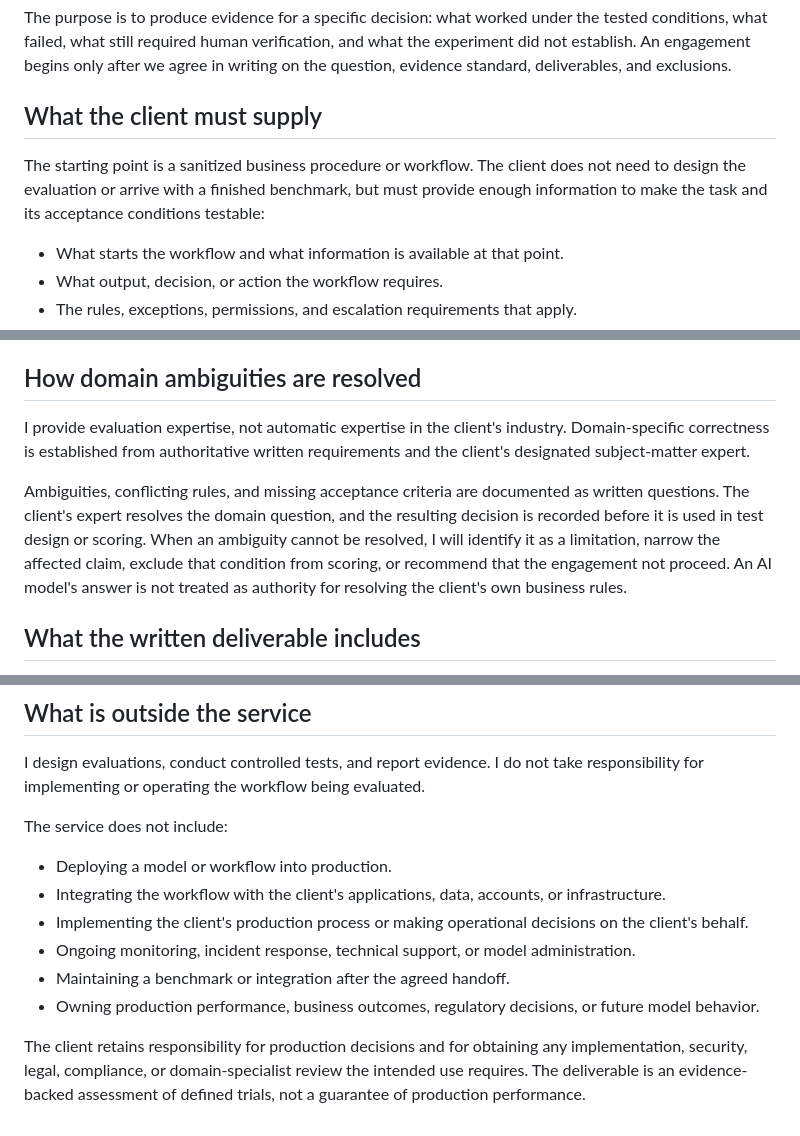
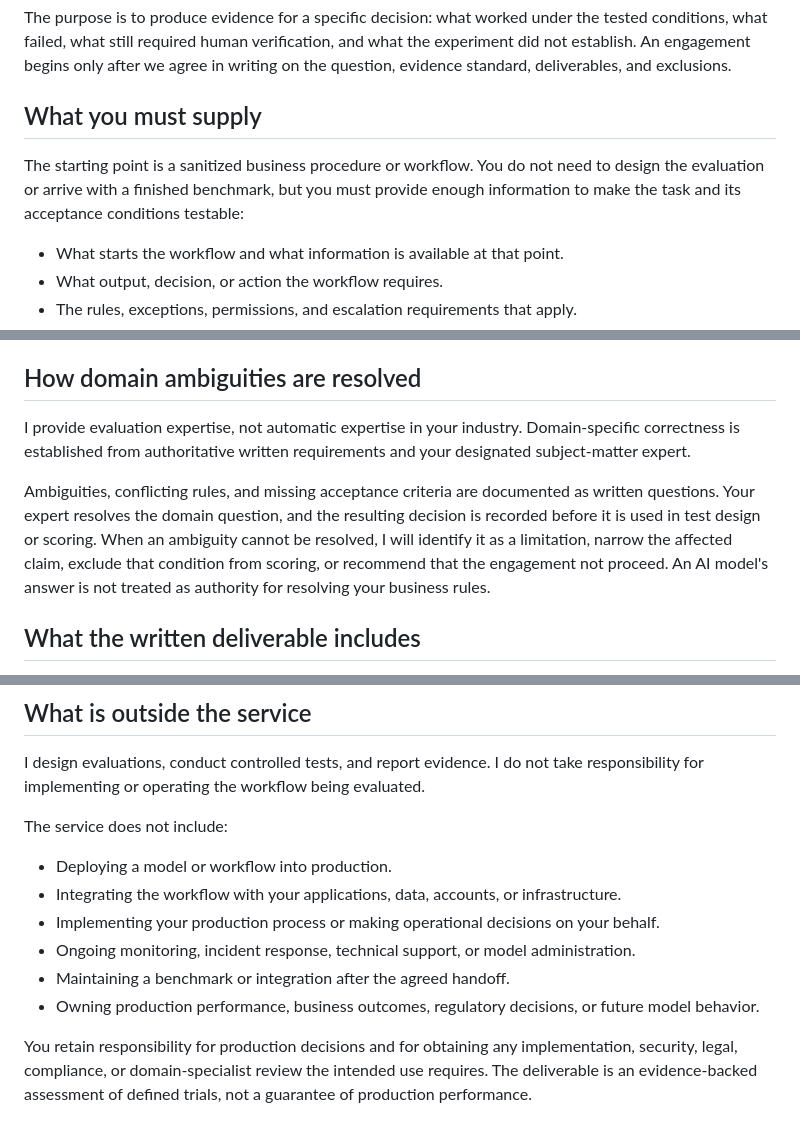
Before and after one commit to krisleighmiller/kris-ai-evaluation-portfolio, a Markdown page: SERVICES.md, 3 parts joined by grey strips. GitHub-like rendering.

Commit message:
Use consistent second-person language on services page

```diff
--- a/SERVICES.md
+++ b/SERVICES.md
@@ -4,9 +4,9 @@ You bring the workflow and the question. I design a bounded evaluation to invest
 
 The purpose is to produce evidence for a specific decision: what worked under the tested conditions, what failed, what still required human verification, and what the experiment did not establish. An engagement begins only after we agree in writing on the question, evidence standard, deliverables, and exclusions.
 
-## What the client must supply
+## What you must supply
 
-The starting point is a sanitized business procedure or workflow. The client does not need to design the evaluation or arrive with a finished benchmark, but must provide enough information to make the task and its acceptance conditions testable:
+The starting point is a sanitized business procedure or workflow. You do not need to design the evaluation or arrive with a finished benchmark, but you must provide enough information to make the task and its acceptance conditions testable:
 
 - What starts the workflow and what information is available at that point.
 - What output, decision, or action the workflow requires.
@@ -32,9 +32,9 @@ Other questions can be considered through written scoping. The final question mu
 
 ## How domain ambiguities are resolved
 
-I provide evaluation expertise, not automatic expertise in the client's industry. Domain-specific correctness is established from authoritative written requirements and the client's designated subject-matter expert.
+I provide evaluation expertise, not automatic expertise in your industry. Domain-specific correctness is established from authoritative written requirements and your designated subject-matter expert.
 
-Ambiguities, conflicting rules, and missing acceptance criteria are documented as written questions. The client's expert resolves the domain question, and the resulting decision is recorded before it is used in test design or scoring. When an ambiguity cannot be resolved, I will identify it as a limitation, narrow the affected claim, exclude that condition from scoring, or recommend that the engagement not proceed. An AI model's answer is not treated as authority for resolving the client's own business rules.
+Ambiguities, conflicting rules, and missing acceptance criteria are documented as written questions. Your expert resolves the domain question, and the resulting decision is recorded before it is used in test design or scoring. When an ambiguity cannot be resolved, I will identify it as a limitation, narrow the affected claim, exclude that condition from scoring, or recommend that the engagement not proceed. An AI model's answer is not treated as authority for resolving your business rules.
 
 ## What the written deliverable includes
 
@@ -66,10 +66,10 @@ I design evaluations, conduct controlled tests, and report evidence. I do not ta
 The service does not include:
 
 - Deploying a model or workflow into production.
-- Integrating the workflow with the client's applications, data, accounts, or infrastructure.
-- Implementing the client's production process or making operational decisions on the client's behalf.
+- Integrating the workflow with your applications, data, accounts, or infrastructure.
+- Implementing your production process or making operational decisions on your behalf.
 - Ongoing monitoring, incident response, technical support, or model administration.
 - Maintaining a benchmark or integration after the agreed handoff.
 - Owning production performance, business outcomes, regulatory decisions, or future model behavior.
 
-The client retains responsibility for production decisions and for obtaining any implementation, security, legal, compliance, or domain-specialist review the intended use requires. The deliverable is an evidence-backed assessment of defined trials, not a guarantee of production performance.
+You retain responsibility for production decisions and for obtaining any implementation, security, legal, compliance, or domain-specialist review the intended use requires. The deliverable is an evidence-backed assessment of defined trials, not a guarantee of production performance.
```
